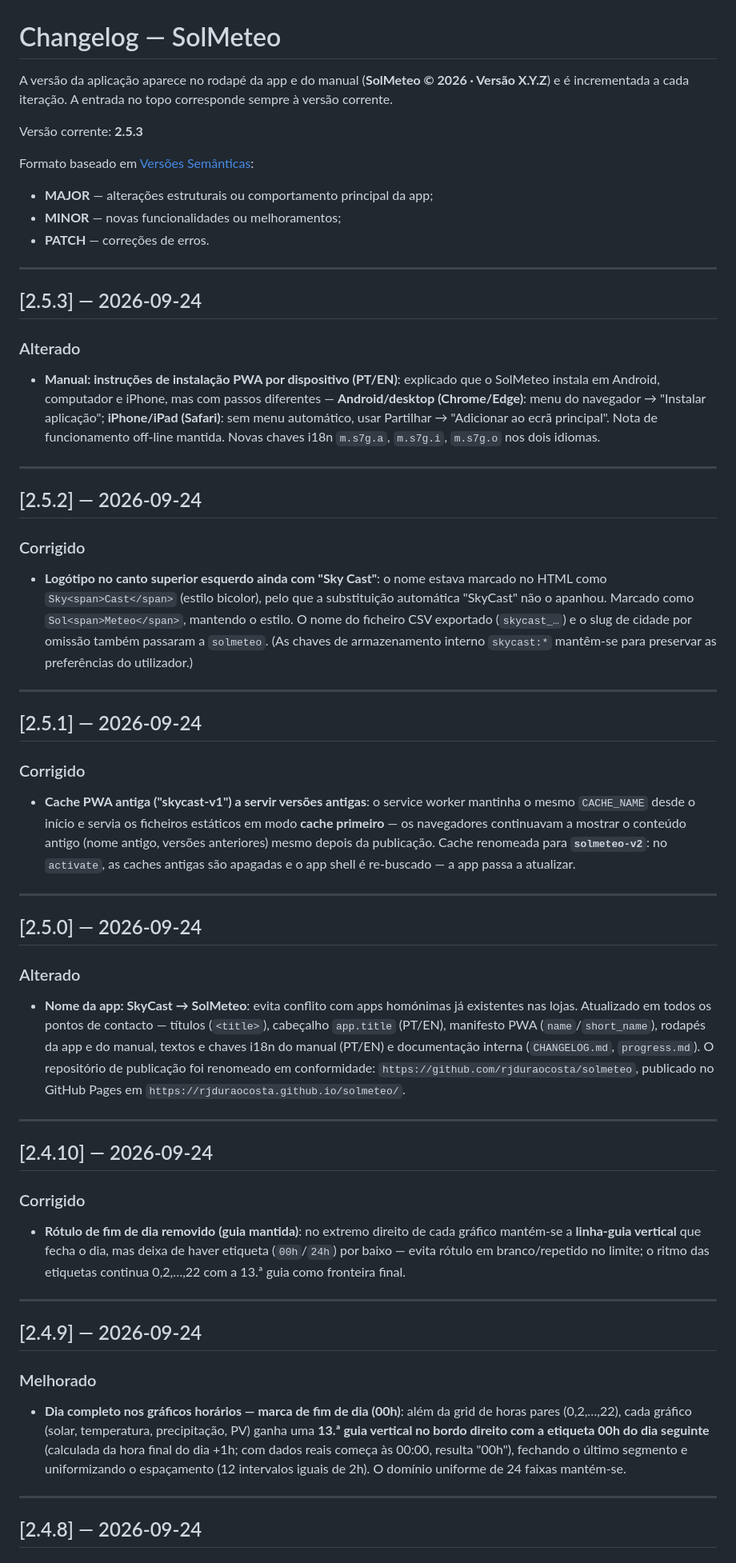
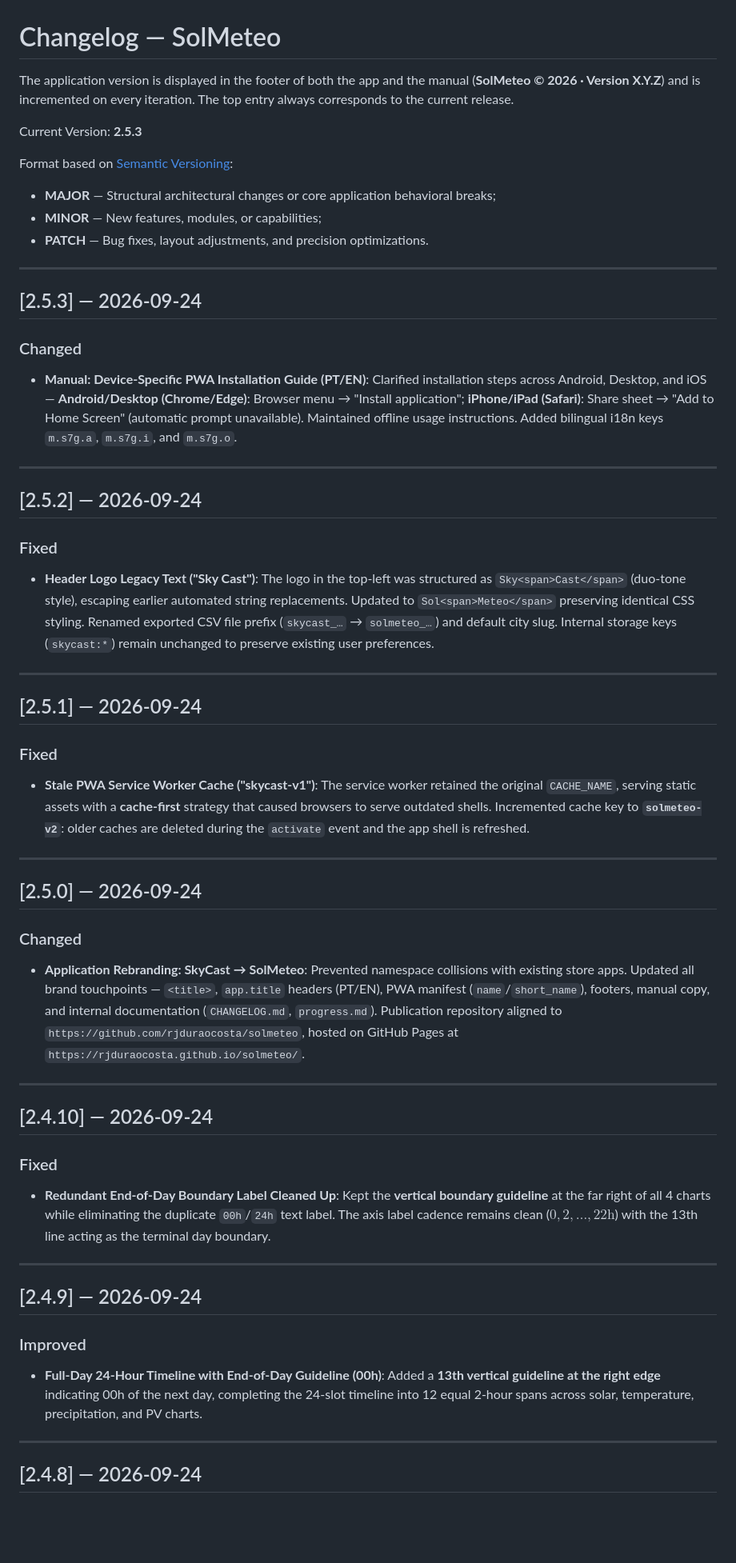
Before and after one commit to rjduraocosta/solmeteo, a Markdown page: CHANGELOG.md, the part around one of its changes. Shown at 80% size. Drawn GitHub-style; blank space fills up the shorter version.

```diff
--- a/CHANGELOG.md
+++ b/CHANGELOG.md
@@ -1,56 +1,56 @@
 # Changelog — SolMeteo
 
-A versão da aplicação aparece no rodapé da app e do manual (**SolMeteo © 2026 · Versão X.Y.Z**) e é incrementada a cada iteração. A entrada no topo corresponde sempre à versão corrente.
+The application version is displayed in the footer of both the app and the manual (**SolMeteo © 2026 · Version X.Y.Z**) and is incremented on every iteration. The top entry always corresponds to the current release.
 
-Versão corrente: **2.5.3**
+Current Version: **2.5.3**
 
-Formato baseado em [Versões Semânticas](https://semver.org/):
+Format based on [Semantic Versioning](https://semver.org/):
 
-- **MAJOR** — alterações estruturais ou comportamento principal da app;
-- **MINOR** — novas funcionalidades ou melhoramentos;
-- **PATCH** — correções de erros.
+- **MAJOR** — Structural architectural changes or core application behavioral breaks;
+- **MINOR** — New features, modules, or capabilities;
+- **PATCH** — Bug fixes, layout adjustments, and precision optimizations.
 
 ---
 
 ## [2.5.3] — 2026-09-24
 
-### Alterado
-- **Manual: instruções de instalação PWA por dispositivo (PT/EN)**: explicado que o SolMeteo instala em Android, computador e iPhone, mas com passos diferentes — **Android/desktop (Chrome/Edge)**: menu do navegador → "Instalar aplicação"; **iPhone/iPad (Safari)**: sem menu automático, usar Partilhar → "Adicionar ao ecrã principal". Nota de funcionamento off-line mantida. Novas chaves i18n `m.s7g.a`, `m.s7g.i`, `m.s7g.o` nos dois idiomas.
+### Changed
+- **Manual: Device-Specific PWA Installation Guide (PT/EN)**: Clarified installation steps across Android, Desktop, and iOS — **Android/Desktop (Chrome/Edge)**: Browser menu → "Install application"; **iPhone/iPad (Safari)**: Share sheet → "Add to Home Screen" (automatic prompt unavailable). Maintained offline usage instructions. Added bilingual i18n keys `m.s7g.a`, `m.s7g.i`, and `m.s7g.o`.
 
 ---
 
 ## [2.5.2] — 2026-09-24
 
-### Corrigido
-- **Logótipo no canto superior esquerdo ainda com "Sky Cast"**: o nome estava marcado no HTML como `Sky<span>Cast</span>` (estilo bicolor), pelo que a substituição automática "SkyCast" não o apanhou. Marcado como `Sol<span>Meteo</span>`, mantendo o estilo. O nome do ficheiro CSV exportado (`skycast_…`) e o slug de cidade por omissão também passaram a `solmeteo`. (As chaves de armazenamento interno `skycast:*` mantêm-se para preservar as preferências do utilizador.)
+### Fixed
+- **Header Logo Legacy Text ("Sky Cast")**: The logo in the top-left was structured as `Sky<span>Cast</span>` (duo-tone style), escaping earlier automated string replacements. Updated to `Sol<span>Meteo</span>` preserving identical CSS styling. Renamed exported CSV file prefix (`skycast_…` → `solmeteo_…`) and default city slug. Internal storage keys (`skycast:*`) remain unchanged to preserve existing user preferences.
 
 ---
 
 ## [2.5.1] — 2026-09-24
 
-### Corrigido
-- **Cache PWA antiga ("skycast-v1") a servir versões antigas**: o service worker mantinha o mesmo `CACHE_NAME` desde o início e servia os ficheiros estáticos em modo **cache primeiro** — os navegadores continuavam a mostrar o conteúdo antigo (nome antigo, versões anteriores) mesmo depois da publicação. Cache renomeada para **`solmeteo-v2`**: no `activate`, as caches antigas são apagadas e o app shell é re-buscado — a app passa a atualizar.
+### Fixed
+- **Stale PWA Service Worker Cache ("skycast-v1")**: The service worker retained the original `CACHE_NAME`, serving static assets with a **cache-first** strategy that caused browsers to serve outdated shells. Incremented cache key to **`solmeteo-v2`**: older caches are deleted during the `activate` event and the app shell is refreshed.
 
 ---
 
 ## [2.5.0] — 2026-09-24
 
-### Alterado
-- **Nome da app: SkyCast → SolMeteo**: evita conflito com apps homónimas já existentes nas lojas. Atualizado em todos os pontos de contacto — títulos (`<title>`), cabeçalho `app.title` (PT/EN), manifesto PWA (`name`/`short_name`), rodapés da app e do manual, textos e chaves i18n do manual (PT/EN) e documentação interna (`CHANGELOG.md`, `progress.md`). O repositório de publicação foi renomeado em conformidade: `https://github.com/rjduraocosta/solmeteo`, publicado no GitHub Pages em `https://rjduraocosta.github.io/solmeteo/`.
+### Changed
+- **Application Rebranding: SkyCast → SolMeteo**: Prevented namespace collisions with existing store apps. Updated all brand touchpoints — `<title>`, `app.title` headers (PT/EN), PWA manifest (`name`/`short_name`), footers, manual copy, and internal documentation (`CHANGELOG.md`, `progress.md`). Publication repository aligned to `https://github.com/rjduraocosta/solmeteo`, hosted on GitHub Pages at `https://rjduraocosta.github.io/solmeteo/`.
 
 ---
 
 ## [2.4.10] — 2026-09-24
 
-### Corrigido
-- **Rótulo de fim de dia removido (guia mantida)**: no extremo direito de cada gráfico mantém-se a **linha-guia vertical** que fecha o dia, mas deixa de haver etiqueta (`00h`/`24h`) por baixo — evita rótulo em branco/repetido no limite; o ritmo das etiquetas continua 0,2,…,22 com a 13.ª guia como fronteira final.
+### Fixed
+- **Redundant End-of-Day Boundary Label Cleaned Up**: Kept the **vertical boundary guideline** at the far right of all 4 charts while eliminating the duplicate `00h`/`24h` text label. The axis label cadence remains clean ($0, 2, \dots, 22\text{h}$) with the 13th line acting as the terminal day boundary.
 
 ---
 
 ## [2.4.9] — 2026-09-24
 
-### Melhorado
-- **Dia completo nos gráficos horários — marca de fim de dia (00h)**: além da grid de horas pares (0,2,…,22), cada gráfico (solar, temperatura, precipitação, PV) ganha uma **13.ª guia vertical no bordo direito com a etiqueta 00h do dia seguinte** (calculada da hora final do dia +1h; com dados reais começa às 00:00, resulta "00h"), fechando o último segmento e uniformizando o espaçamento (12 intervalos iguais de 2h). O domínio uniforme de 24 faixas mantém-se.
+### Improved
+- **Full-Day 24-Hour Timeline with End-of-Day Guideline (00h)**: Added a **13th vertical guideline at the right edge** indicating 00h of the next day, completing the 24-slot timeline into 12 equal 2-hour spans across solar, temperature, precipitation, and PV charts.
 
 ---
 
```
Also changed, not shown: other parts of CHANGELOG.md (+67 -73 lines).
